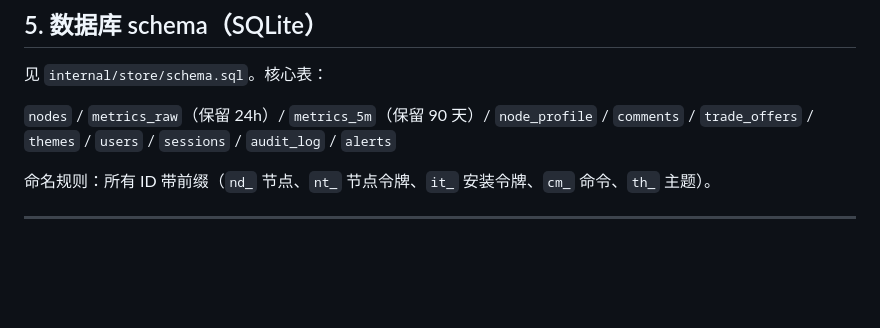
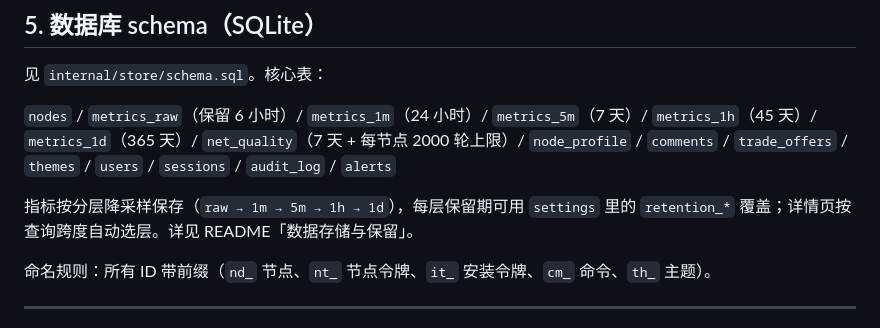
Before and after one commit to Vincentkeio/kokoro, a Markdown page: docs/API-CONTRACT.md, the part around the change. GitHub-like rendering; blank space fills up the shorter version.

```diff
--- a/docs/API-CONTRACT.md
+++ b/docs/API-CONTRACT.md
@@ -169,8 +169,12 @@ Hub 每 interval 推一次全量快照（节点数 <200 时全量最简单可靠
 
 见 `internal/store/schema.sql`。核心表：
 
-`nodes` / `metrics_raw`（保留 24h）/ `metrics_5m`（保留 90 天）/ `node_profile` /
-`comments` / `trade_offers` / `themes` / `users` / `sessions` / `audit_log` / `alerts`
+`nodes` / `metrics_raw`（保留 6 小时）/ `metrics_1m`（24 小时）/ `metrics_5m`（7 天）/
+`metrics_1h`（45 天）/ `metrics_1d`（365 天）/ `net_quality`（7 天 + 每节点 2000 轮上限）/
+`node_profile` / `comments` / `trade_offers` / `themes` / `users` / `sessions` / `audit_log` / `alerts`
+
+指标按分层降采样保存（`raw → 1m → 5m → 1h → 1d`），每层保留期可用 `settings`
+里的 `retention_*` 覆盖；详情页按查询跨度自动选层。详见 README「数据存储与保留」。
 
 命名规则：所有 ID 带前缀（`nd_` 节点、`nt_` 节点令牌、`it_` 安装令牌、`cm_` 命令、`th_` 主题）。
 
```
Also changed, not shown: README.md (+25 -2 lines).
